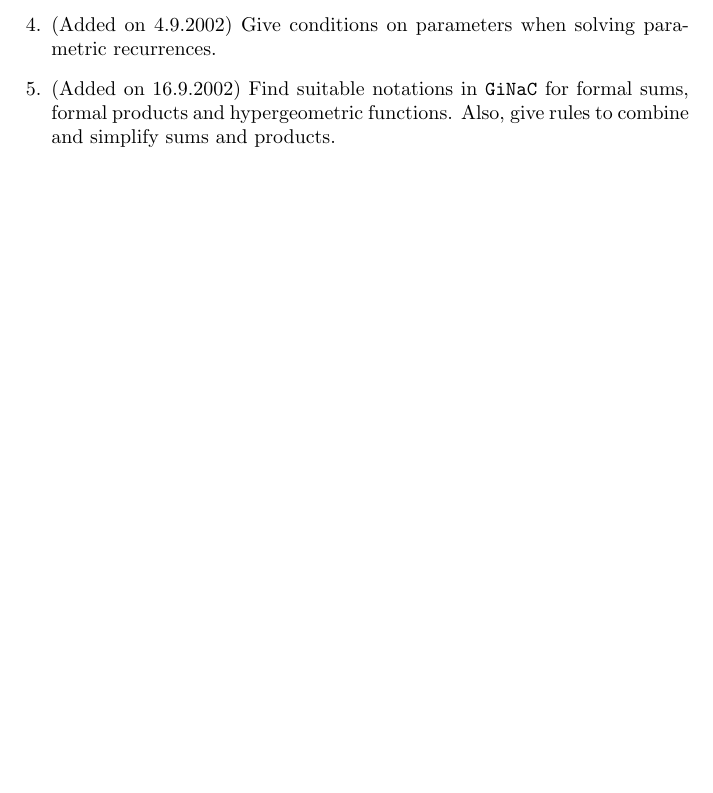
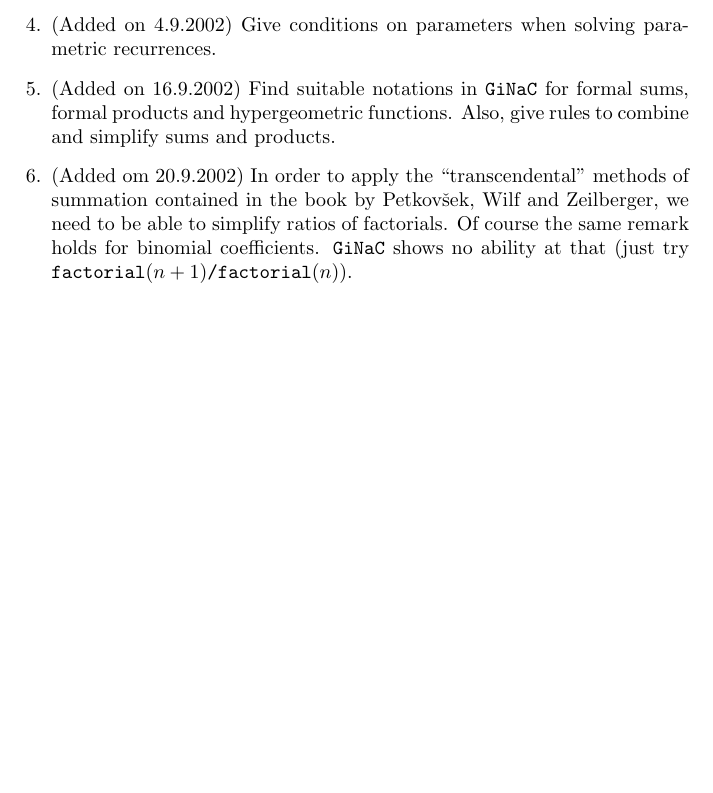
Before and after one commit to aprove-developers/LoAT-purrs, a LaTeX document (TODO.tex): part of the page, cut so that both start at the same text, the shorter picture padded with empty space. Compiled offline with pdfLaTeX.

Commit message:
Added remark on simplification of factorials.

```diff
--- a/TODO.tex
+++ b/TODO.tex
@@ -46,6 +46,14 @@ Find suitable notations in \texttt{GiNaC} for formal sums, formal products
 and hypergeometric functions.
 Also, give rules to combine and simplify sums and products.
 
+\item (Added om 20.9.2002)
+In order to apply the ``transcendental'' methods of summation contained
+in the book by Petkov\v sek, Wilf and Zeilberger, we
+need to be able to simplify ratios of factorials.
+Of course the same remark holds for binomial coefficients.
+\texttt{GiNaC} shows no ability at that (just try
+\texttt{factorial$(n+1)$/factorial$(n)$}).
+
 \end{enumerate}
 
 \end{document}
```
